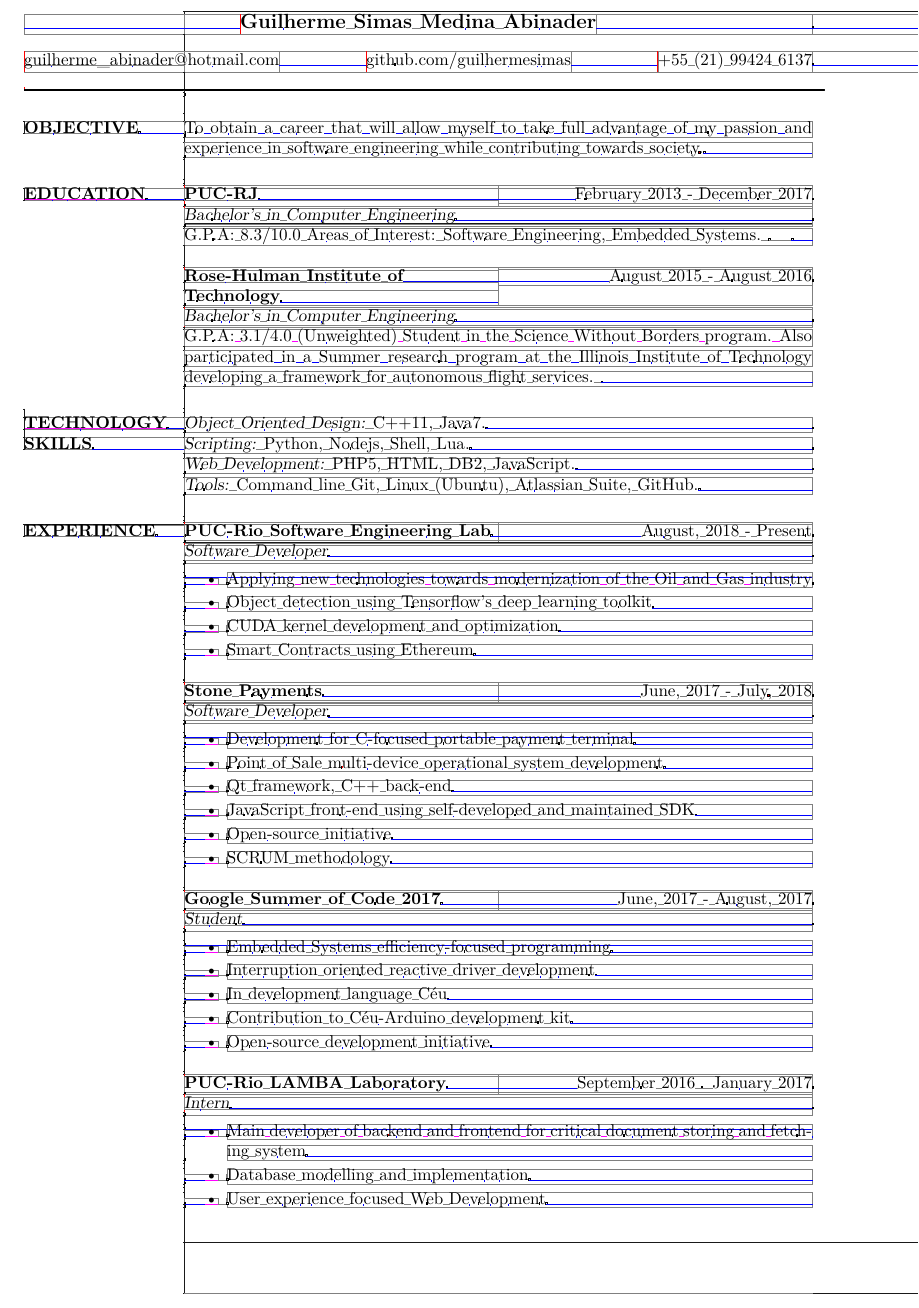
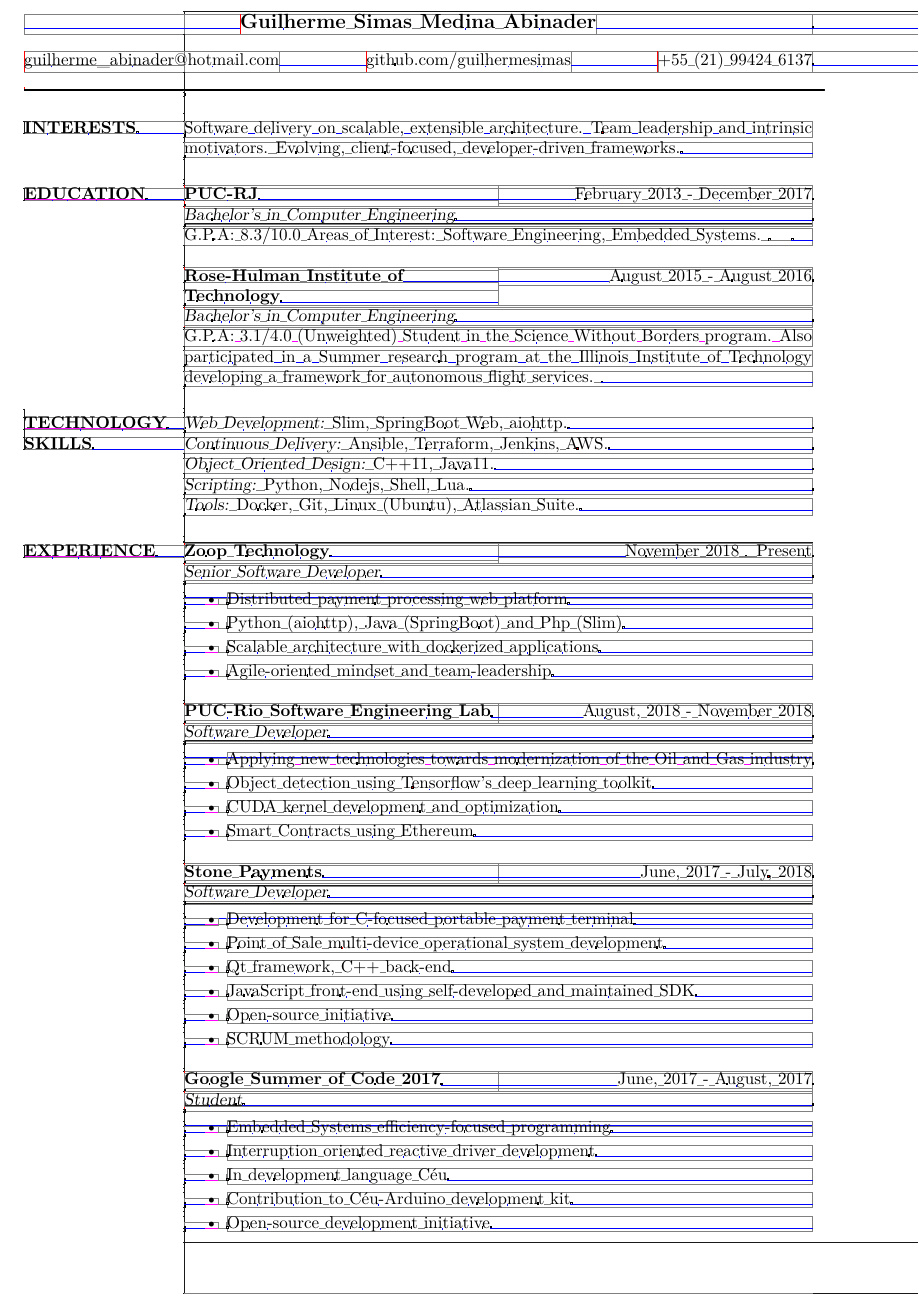
Before and after one commit to guilhermesimas/curriculum-vitae, a LaTeX CV (resume.tex): part of the page, cut so that both start at the same text. Compiled offline with LuaLaTeX.

Commit message:
Update resume with Zoop experience and swap objective section for interest

```diff
--- a/resume.tex
+++ b/resume.tex
@@ -48,9 +48,9 @@
 %	OBJECTIVE SECTION
 %----------------------------------------------------------------------------------------
 
-\section{OBJECTIVE}
+\section{INTERESTS}
 
-To obtain a career that will allow myself to take full advantage of my passion and experience in software engineering while contributing towards society.
+Software delivery on scalable, extensible architecture. Team leadership and intrinsic motivators. Evolving, client-focused, developer-driven frameworks.
 
 %----------------------------------------------------------------------------------------
 %       Education SECTION
@@ -76,19 +76,34 @@ To obtain a career that will allow myself to take full advantage of my passion a
 
 \section{TECHNOLOGY \\ SKILLS}
 
-{\sl Object Oriented Design:} C++11, Java7. \\
+{\sl Web Development:} Slim, SpringBoot Web, aiohttp. \\
+{\sl Continuous Delivery:} Ansible, Terraform, Jenkins, AWS. \\
+{\sl Object Oriented Design:} C++11, Java11. \\
 {\sl Scripting:} Python, Nodejs, Shell, Lua. \\
-{\sl Web Development:} PHP5, HTML, DB2, JavaScript. \\
-{\sl Tools:} Command line Git, Linux (Ubuntu), Atlassian Suite, GitHub.
+{\sl Tools:} Docker, Git, Linux (Ubuntu), Atlassian Suite.
 
 %----------------------------------------------------------------------------------------
 %	PROFESSIONAL EXPERIENCE SECTION
 %----------------------------------------------------------------------------------------
 
 \section{EXPERIENCE}
+
+	\title{Senior Software Developer}
+	\employer{Zoop Technology}
+	\dates{November 2018 ~ Present}
+	\begin{position}%
+		\vspace{-\topsep}
+		\begin{itemize}[itemsep=0pt]
+			\item Distributed payment processing web platform
+			\item Python (aiohttp), Java (SpringBoot) and Php (Slim)
+			\item Scalable architecture with dockerized applications
+			\item Agile-oriented mindset and team-leadership
+		\end{itemize}
+	\end{position}
+
 	\title{Software Developer}
 	\employer{PUC-Rio Software Engineering Lab}
-	\dates{August, 2018 - Present}
+	\dates{August, 2018 - November 2018}
 	\begin{position}%
 		\vspace{-\topsep}
 		\begin{itemize}[itemsep=0pt]
@@ -129,17 +144,5 @@ To obtain a career that will allow myself to take full advantage of my passion a
 			\item Open-source development initiative
 		\end{itemize}
 	\end{position}
-
-	\title{Intern}
-	\employer{PUC-Rio LAMBA Laboratory}
-	\dates{September 2016 ~ January 2017}
-	\begin{position}%
-		\vspace{-\topsep}
-		\begin{itemize}[itemsep=0pt]
-			\item Main developer of backend and frontend for critical document storing and fetching system
-			\item Database modelling and implementation
-			\item User experience focused Web Development
-		\end{itemize}
-	\end{position}
 \end{resume}
 \end{document}
```
